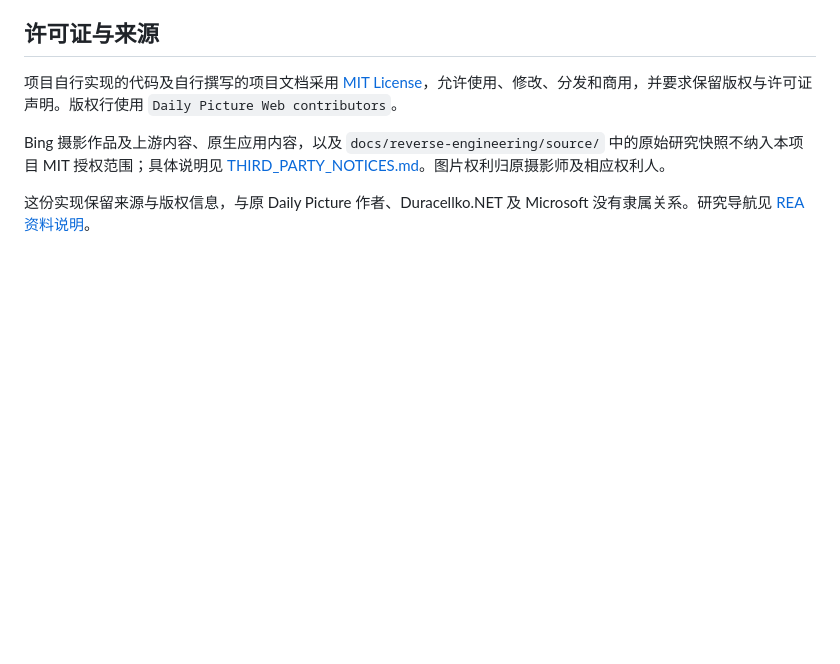
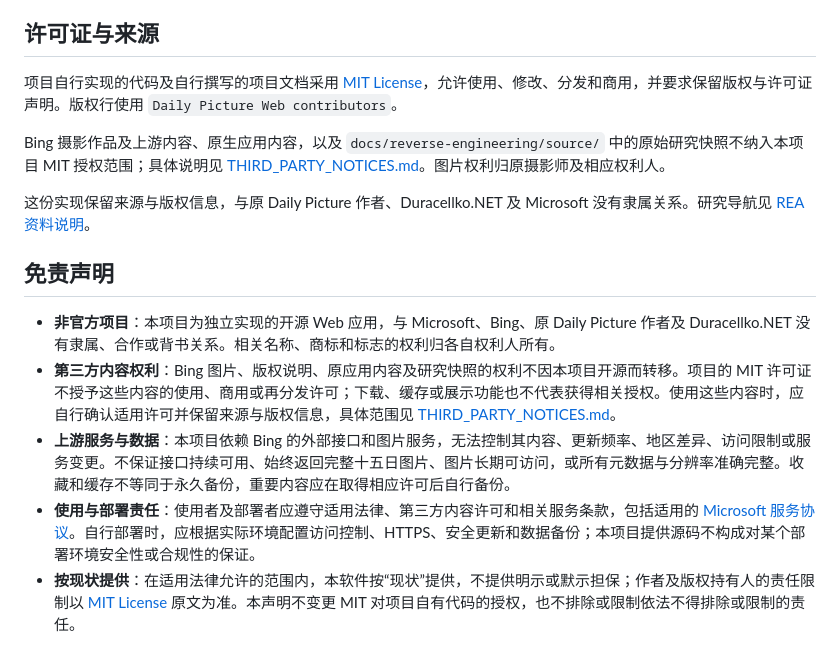
Before and after one commit to oonecab/daily-picture-web, a Markdown page: README.md, the part around the change. Rendered like a GitHub page; blank space fills up the shorter version.

Commit message:
docs: add project disclaimer to README

```diff
--- a/README.md
+++ b/README.md
@@ -104,3 +104,11 @@ npm test
 Bing 摄影作品及上游内容、原生应用内容，以及 `docs/reverse-engineering/source/` 中的原始研究快照不纳入本项目 MIT 授权范围；具体说明见 [THIRD_PARTY_NOTICES.md](THIRD_PARTY_NOTICES.md)。图片权利归原摄影师及相应权利人。
 
 这份实现保留来源与版权信息，与原 Daily Picture 作者、Duracellko.NET 及 Microsoft 没有隶属关系。研究导航见 [REA 资料说明](docs/reverse-engineering/README.md)。
+
+## 免责声明
+
+- **非官方项目**：本项目为独立实现的开源 Web 应用，与 Microsoft、Bing、原 Daily Picture 作者及 Duracellko.NET 没有隶属、合作或背书关系。相关名称、商标和标志的权利归各自权利人所有。
+- **第三方内容权利**：Bing 图片、版权说明、原应用内容及研究快照的权利不因本项目开源而转移。项目的 MIT 许可证不授予这些内容的使用、商用或再分发许可；下载、缓存或展示功能也不代表获得相关授权。使用这些内容时，应自行确认适用许可并保留来源与版权信息，具体范围见 [THIRD_PARTY_NOTICES.md](THIRD_PARTY_NOTICES.md)。
+- **上游服务与数据**：本项目依赖 Bing 的外部接口和图片服务，无法控制其内容、更新频率、地区差异、访问限制或服务变更。不保证接口持续可用、始终返回完整十五日图片、图片长期可访问，或所有元数据与分辨率准确完整。收藏和缓存不等同于永久备份，重要内容应在取得相应许可后自行备份。
+- **使用与部署责任**：使用者及部署者应遵守适用法律、第三方内容许可和相关服务条款，包括适用的 [Microsoft 服务协议](https://www.microsoft.com/zh-cn/servicesagreement/)。自行部署时，应根据实际环境配置访问控制、HTTPS、安全更新和数据备份；本项目提供源码不构成对某个部署环境安全性或合规性的保证。
+- **按现状提供**：在适用法律允许的范围内，本软件按“现状”提供，不提供明示或默示担保；作者及版权持有人的责任限制以 [MIT License](LICENSE) 原文为准。本声明不变更 MIT 对项目自有代码的授权，也不排除或限制依法不得排除或限制的责任。
```
Also changed, not shown: issues/004-open-source-license.md (+6 -0 lines).
